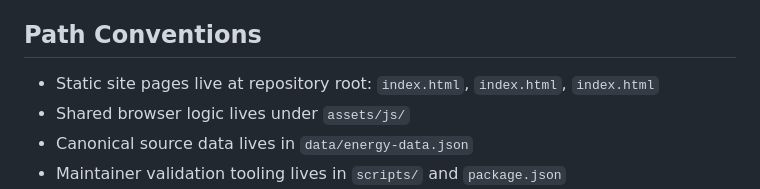
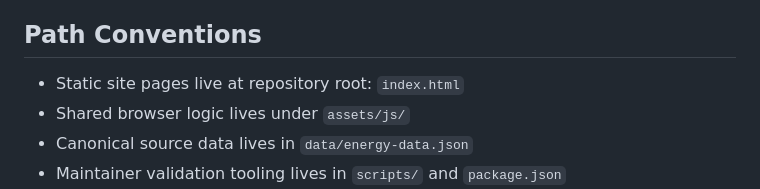
Before and after one commit to sjohner/evg-erliweg, a Markdown page: specs/002-party-quarterly-data/tasks.md, the part around the change. Drawn GitHub-style.

Commit message:
Potential fix for pull request finding
Co-authored-by: Copilot Autofix powered by AI <175728472+Copilot@users.noreply.github.com>

```diff
--- a/specs/002-party-quarterly-data/tasks.md
+++ b/specs/002-party-quarterly-data/tasks.md
@@ -16,7 +16,7 @@
 
 ## Path Conventions
 
-- Static site pages live at repository root: `index.html`, `index.html`, `index.html`
+- Static site pages live at repository root: `index.html`
 - Shared browser logic lives under `assets/js/`
 - Canonical source data lives in `data/energy-data.json`
 - Maintainer validation tooling lives in `scripts/` and `package.json`
```
